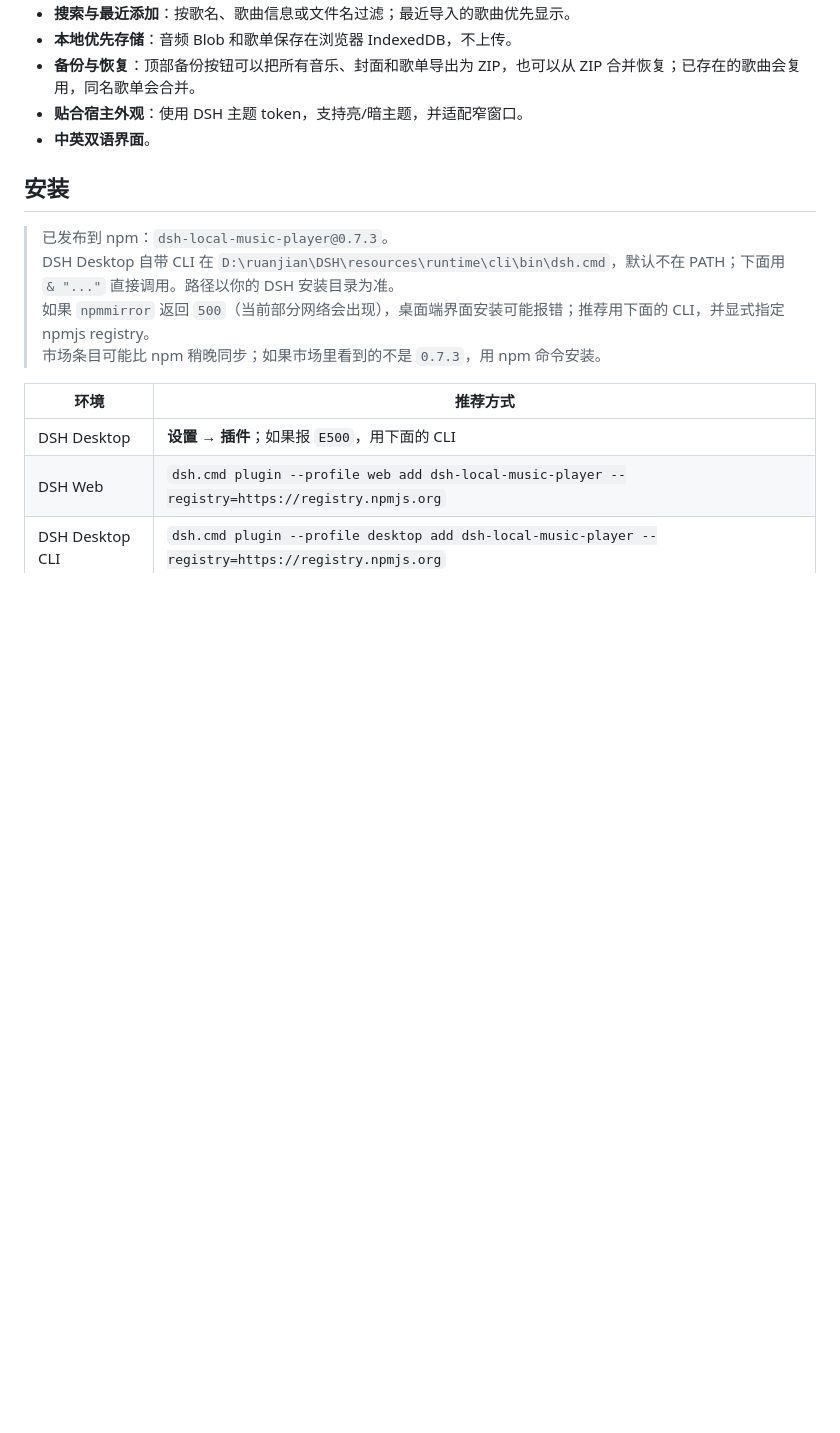
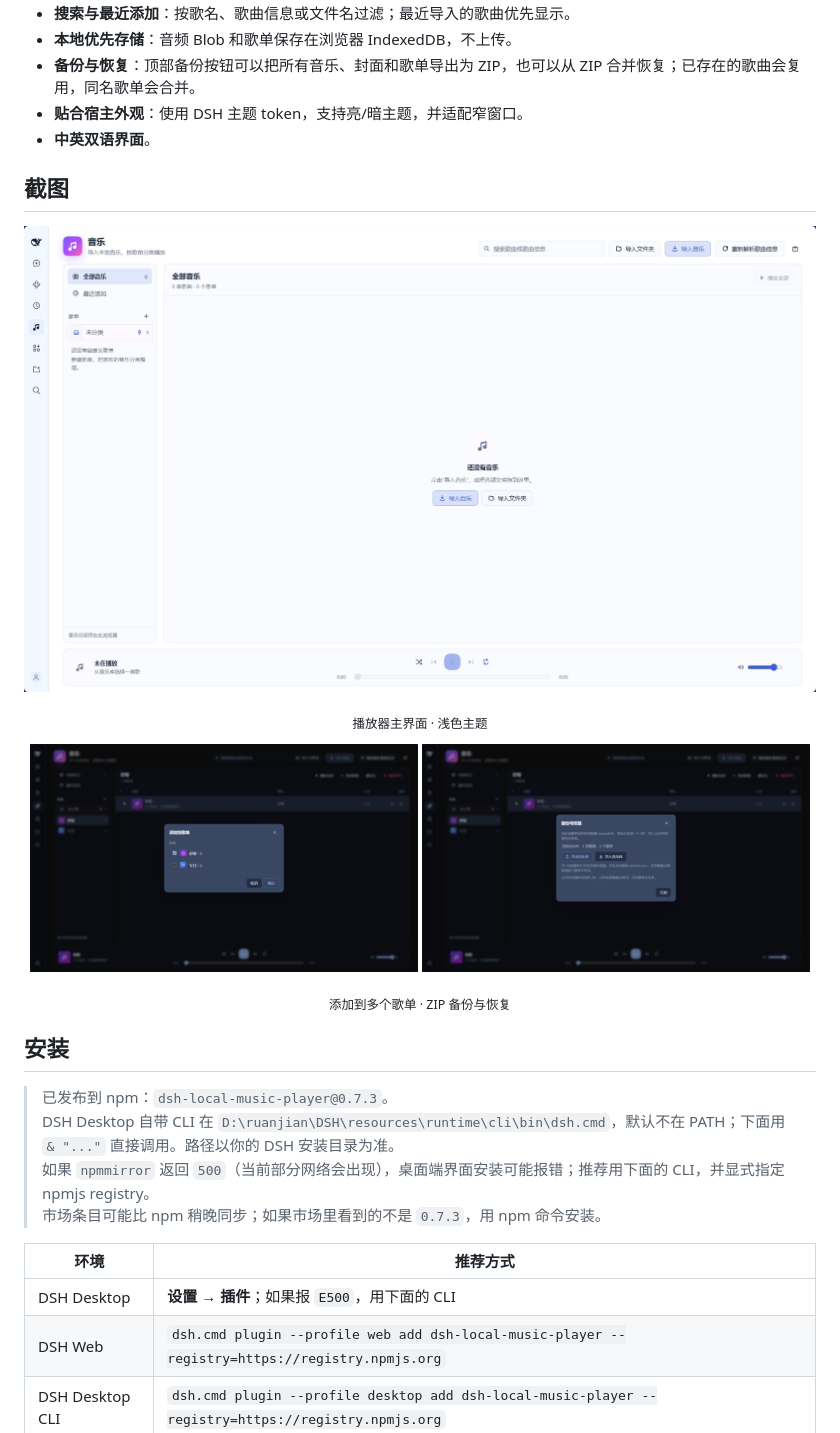
Before and after one commit to XM-Zou/dsh-local-music-player, a Markdown page: README.md, the part around the change. Drawn GitHub-style; pictures changed too: docs/screenshots/backup.png (added), docs/screenshots/player.png (added), docs/screenshots/playlist-menu.png (added); blank space fills up the shorter version.

```diff
--- a/README.md
+++ b/README.md
@@ -35,6 +35,21 @@
 - **备份与恢复**：顶部备份按钮可以把所有音乐、封面和歌单导出为 ZIP，也可以从 ZIP 合并恢复；已存在的歌曲会复用，同名歌单会合并。
 - **贴合宿主外观**：使用 DSH 主题 token，支持亮/暗主题，并适配窄窗口。
 - **中英双语界面**。
+
+## 截图
+
+<p align="center">
+  <img src="https://raw.githubusercontent.com/XM-Zou/dsh-local-music-player/main/docs/screenshots/player.png" alt="播放器主界面" width="100%">
+</p>
+
+<p align="center"><sub>播放器主界面 · 浅色主题</sub></p>
+
+<p align="center">
+  <img src="https://raw.githubusercontent.com/XM-Zou/dsh-local-music-player/main/docs/screenshots/playlist-menu.png" alt="添加到歌单" width="49%">
+  <img src="https://raw.githubusercontent.com/XM-Zou/dsh-local-music-player/main/docs/screenshots/backup.png" alt="备份与恢复" width="49%">
+</p>
+
+<p align="center"><sub>添加到多个歌单 · ZIP 备份与恢复</sub></p>
 
 ## 安装
 
```
Also changed, not shown: README.en.md (+15 -0 lines), docs/SCREENSHOTS.md (+6 -0 lines), 1 other file.
